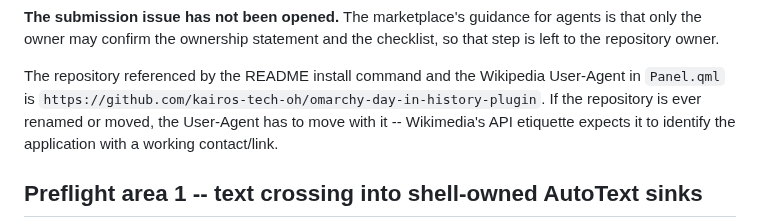
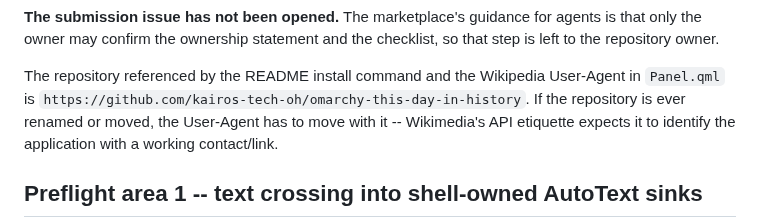
Before and after one commit to kairos-tech-oh/omarchy-this-day-in-history, a Markdown page: SUBMISSION-NOTES.md, the part around the change. Rendered like a GitHub page.

```diff
--- a/SUBMISSION-NOTES.md
+++ b/SUBMISSION-NOTES.md
@@ -19,7 +19,7 @@ checklist, so that step is left to the repository owner.
 
 The repository referenced by the README install command and the Wikipedia
 User-Agent in `Panel.qml` is
-`https://github.com/kairos-tech-oh/omarchy-day-in-history-plugin`. If the
+`https://github.com/kairos-tech-oh/omarchy-this-day-in-history`. If the
 repository is ever renamed or moved, the User-Agent has to move with it --
 Wikimedia's API etiquette expects it to identify the application with a
 working contact/link.
```
Also changed, not shown: README.md (+12 -3 lines), docs/screenshot.png (added), 1 other file.
